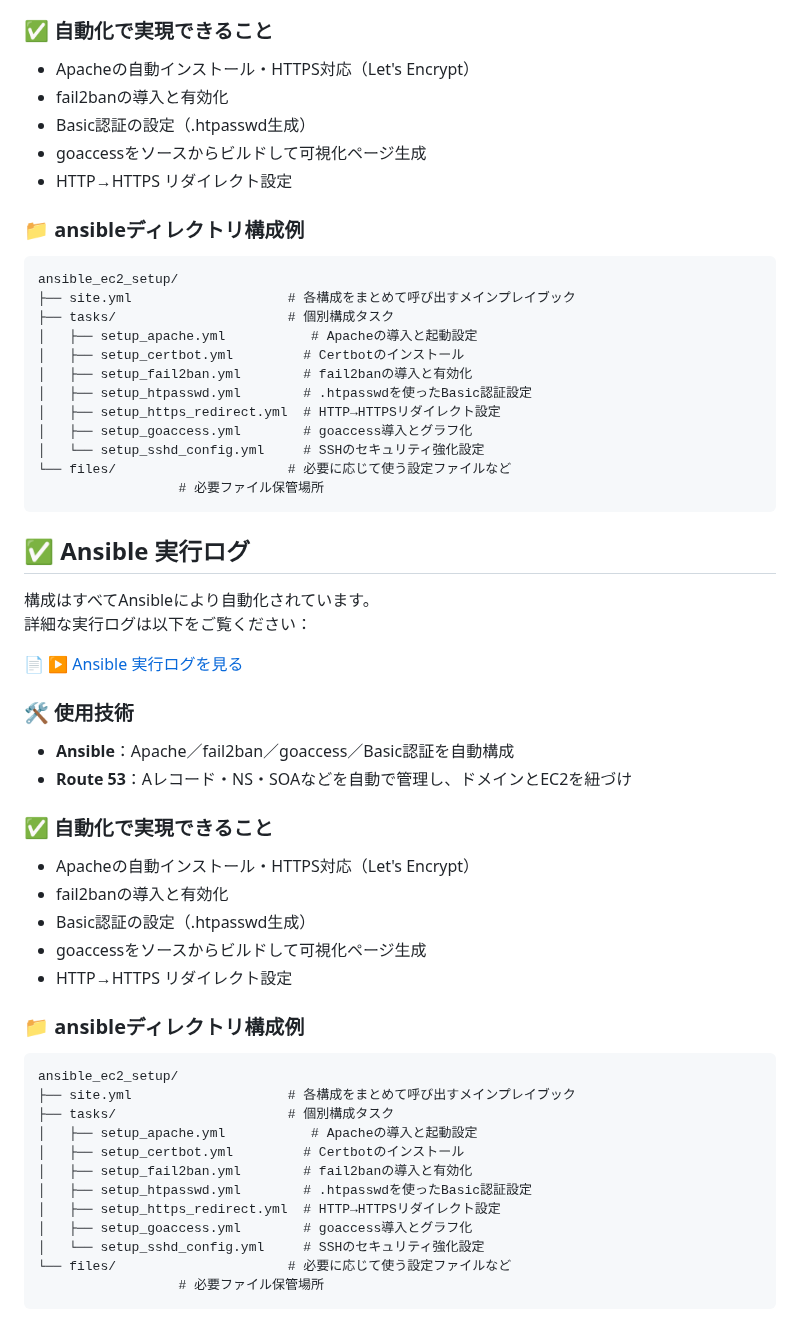
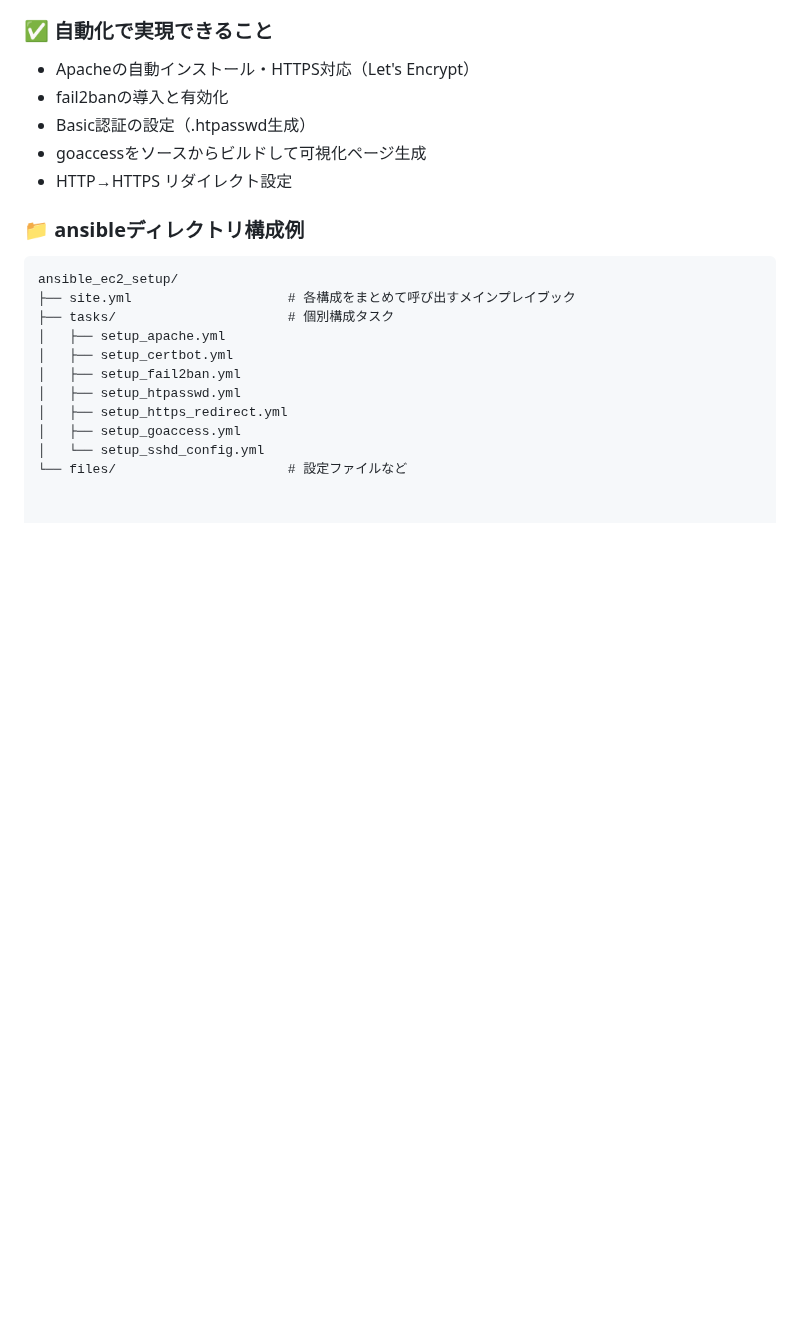
Before and after one commit to renzoku1875/ec2-https-webserver, a Markdown page: README.md, the part around the change. Rendered like a GitHub page; blank space fills up the shorter version.

````diff
--- a/README.md
+++ b/README.md
@@ -193,49 +193,11 @@ Ansibleでサーバ構築を自動化し、Route 53でDNS設定も一元管理
 ansible_ec2_setup/
 ├── site.yml                    # 各構成をまとめて呼び出すメインプレイブック
 ├── tasks/                      # 個別構成タスク
-│   ├── setup_apache.yml           # Apacheの導入と起動設定
-│   ├── setup_certbot.yml         # Certbotのインストール
-│   ├── setup_fail2ban.yml        # fail2banの導入と有効化
-│   ├── setup_htpasswd.yml        # .htpasswdを使ったBasic認証設定
-│   ├── setup_https_redirect.yml  # HTTP→HTTPSリダイレクト設定
-│   ├── setup_goaccess.yml        # goaccess導入とグラフ化
-│   └── setup_sshd_config.yml     # SSHのセキュリティ強化設定
-└── files/                      # 必要に応じて使う設定ファイルなど
-                  # 必要ファイル保管場所
-```
-## ✅ Ansible 実行ログ
-
-構成はすべてAnsibleにより自動化されています。
-詳細な実行ログは以下をご覧ください：
-
-📄 [▶ Ansible 実行ログを見る](./ansible-output.txt)
-
-### 🛠 使用技術
-
-* **Ansible**：Apache／fail2ban／goaccess／Basic認証を自動構成
-* **Route 53**：Aレコード・NS・SOAなどを自動で管理し、ドメインとEC2を紐づけ
-
-### ✅ 自動化で実現できること
-
-* Apacheの自動インストール・HTTPS対応（Let's Encrypt）
-* fail2banの導入と有効化
-* Basic認証の設定（.htpasswd生成）
-* goaccessをソースからビルドして可視化ページ生成
-* HTTP→HTTPS リダイレクト設定
-
-### 📁 ansibleディレクトリ構成例
-
-```plaintext
-ansible_ec2_setup/
-├── site.yml                    # 各構成をまとめて呼び出すメインプレイブック
-├── tasks/                      # 個別構成タスク
-│   ├── setup_apache.yml           # Apacheの導入と起動設定
-│   ├── setup_certbot.yml         # Certbotのインストール
-│   ├── setup_fail2ban.yml        # fail2banの導入と有効化
-│   ├── setup_htpasswd.yml        # .htpasswdを使ったBasic認証設定
-│   ├── setup_https_redirect.yml  # HTTP→HTTPSリダイレクト設定
-│   ├── setup_goaccess.yml        # goaccess導入とグラフ化
-│   └── setup_sshd_config.yml     # SSHのセキュリティ強化設定
-└── files/                      # 必要に応じて使う設定ファイルなど
-                  # 必要ファイル保管場所
-```
+│   ├── setup_apache.yml
+│   ├── setup_certbot.yml
+│   ├── setup_fail2ban.yml
+│   ├── setup_htpasswd.yml
+│   ├── setup_https_redirect.yml
+│   ├── setup_goaccess.yml
+│   └── setup_sshd_config.yml
+└── files/                      # 設定ファイルなど
````
